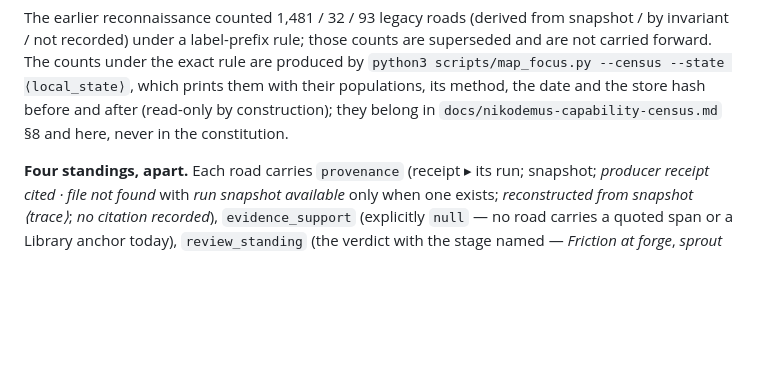
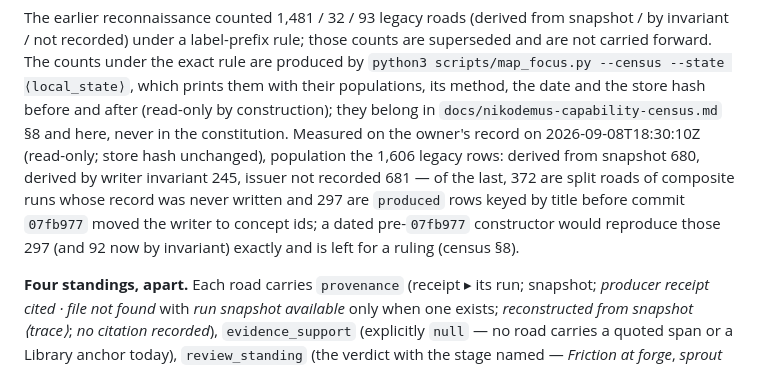
Before and after one commit to Swixixle/wordicon, a Markdown page: docs/CHANGELOG.md, the part around the change. Drawn GitHub-style; blank space fills up the shorter version.

```diff
--- a/docs/CHANGELOG.md
+++ b/docs/CHANGELOG.md
@@ -71,7 +71,14 @@ under the exact rule are produced by `python3 scripts/map_focus.py --census
 --state ⟨local_state⟩`, which prints them with their populations, its method,
 the date and the store hash before and after (read-only by construction);
 they belong in `docs/nikodemus-capability-census.md` §8 and here, never in
-the constitution.
+the constitution. Measured on the owner's record on 2026-09-08T18:30:10Z
+(read-only; store hash unchanged), population the 1,606 legacy rows: derived
+from snapshot 680, derived by writer invariant 245, issuer not recorded 681
+— of the last, 372 are split roads of composite runs whose record was never
+written and 297 are `produced` rows keyed by title before commit `07fb977`
+moved the writer to concept ids; a dated pre-`07fb977` constructor would
+reproduce those 297 (and 92 now by invariant) exactly and is left for a
+ruling (census §8).
 
 **Four standings, apart.** Each road carries `provenance` (receipt ▸ its run;
 snapshot; *producer receipt cited · file not found* with *run snapshot
```
Also changed, not shown: docs/nikodemus-capability-census.md (+41 -10 lines).
